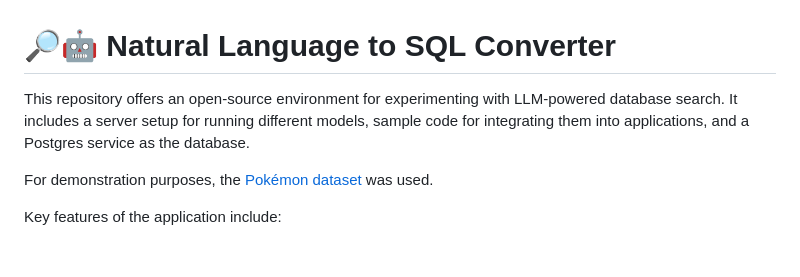
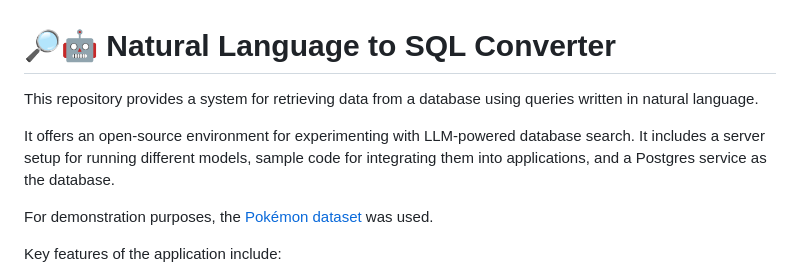
Before and after one commit to Luk-kar/Natural-Language-to-SQL-Converter, a Markdown page: README.md, the part around the change. Drawn GitHub-style; blank space fills up the shorter version.

Commit message:
Adding introduction sentence

```diff
--- a/README.md
+++ b/README.md
@@ -1,6 +1,8 @@
 # 🔎🤖 Natural Language to SQL Converter
 
-This repository offers an open-source environment for experimenting with LLM-powered database search. It includes a server setup for running different models, sample code for integrating them into applications, and a Postgres service as the database.
+This repository provides a system for retrieving data from a database using queries written in natural language.
+
+It offers an open-source environment for experimenting with LLM-powered database search. It includes a server setup for running different models, sample code for integrating them into applications, and a Postgres service as the database.
 
 For demonstration purposes, the [Pokémon dataset](https://github.com/lgreski/pokemonData/blob/master/Pokemon.csv) was used.
 
```
